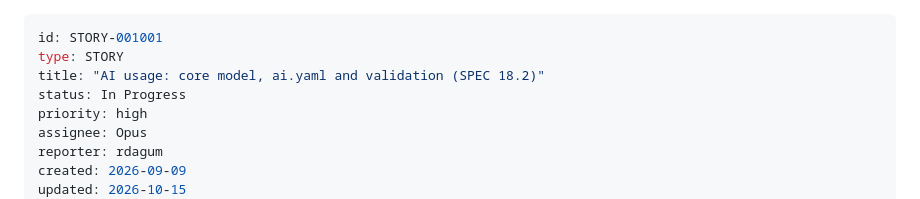
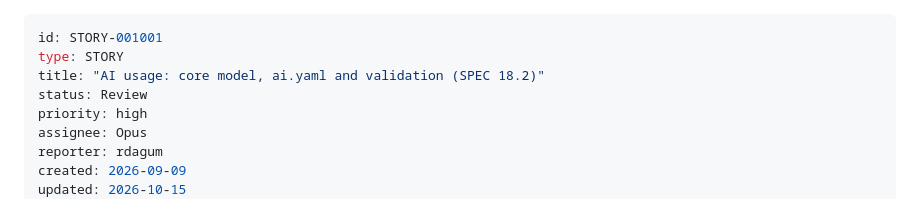
Before and after one commit to rdagum/workspec, a Markdown page: .workspec/items/STORY-001001.md, the part around the change. Drawn GitHub-style.

Commit message:
chore(workspec): STORY-001001 in review (#3)
Co-Authored-By: Claude Sonnet 5.5 <noreply@anthropic.com>

```diff
--- a/.workspec/items/STORY-001001.md
+++ b/.workspec/items/STORY-001001.md
@@ -2,7 +2,7 @@
 id: STORY-001001
 type: STORY
 title: "AI usage: core model, ai.yaml and validation (SPEC 18.2)"
-status: In Progress
+status: Review
 priority: high
 assignee: Opus
 reporter: rdagum
```
